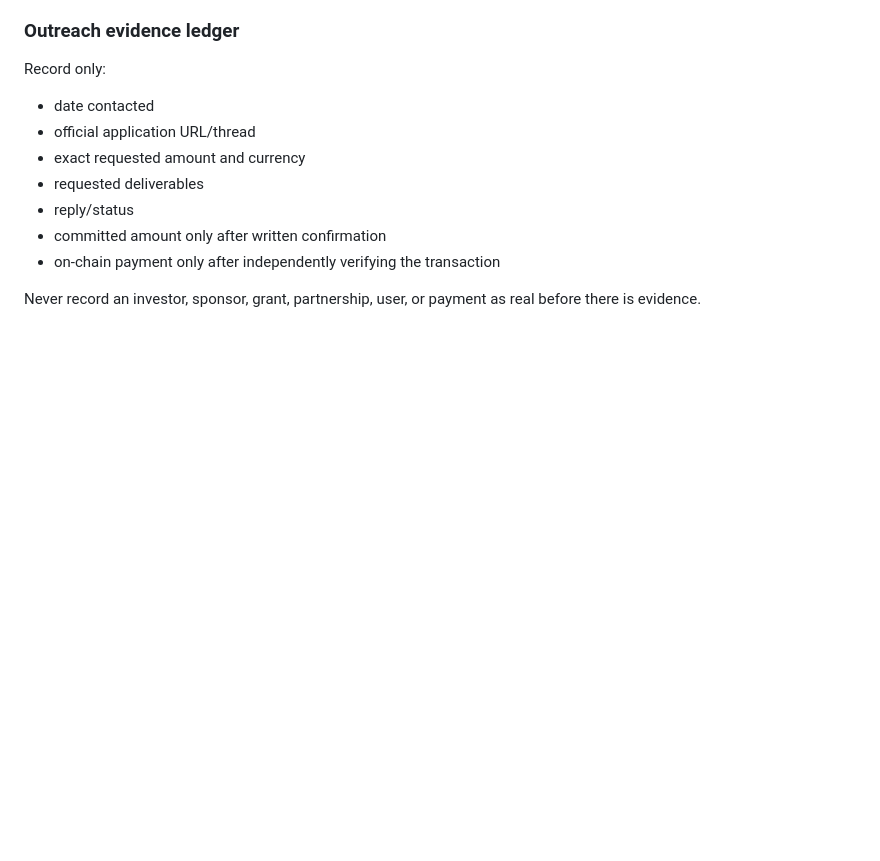
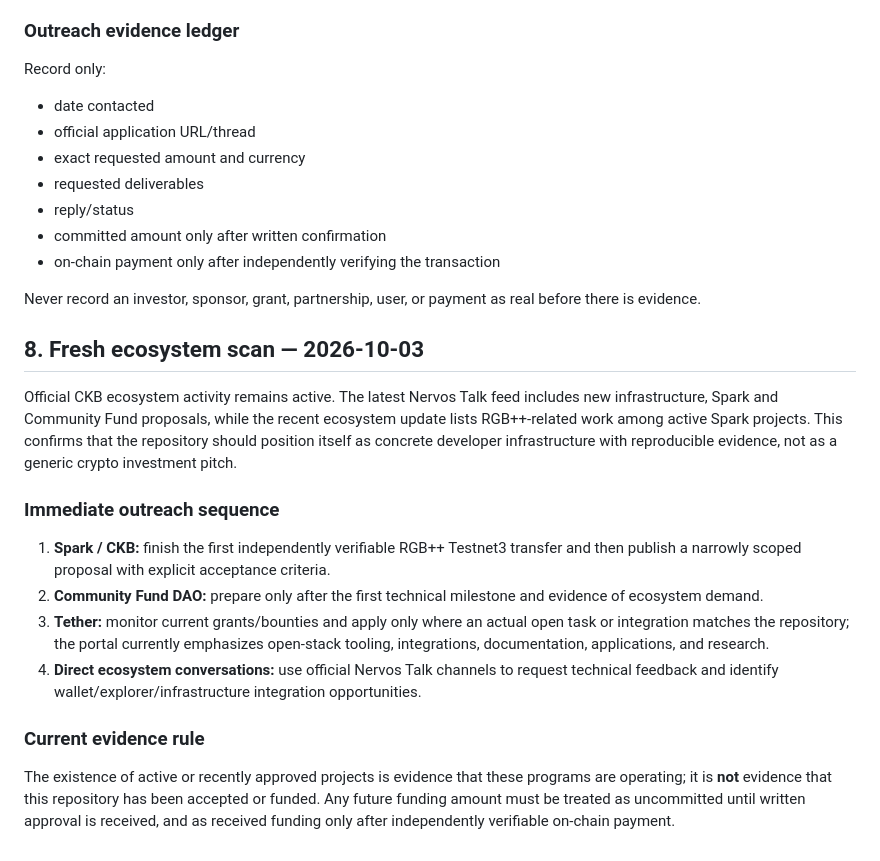
Before and after one commit to khandetube/rgbpp-utxo-lab, a Markdown page: docs/funding-targets-2026.md, the part around the change. Rendered like a GitHub page; blank space fills up the shorter version.

Commit message:
docs: refresh live funding and ecosystem scan

```diff
--- a/docs/funding-targets-2026.md
+++ b/docs/funding-targets-2026.md
@@ -118,3 +118,19 @@ Record only:
 - on-chain payment only after independently verifying the transaction
 
 Never record an investor, sponsor, grant, partnership, user, or payment as real before there is evidence.
+
+
+## 8. Fresh ecosystem scan — 2026-10-03
+
+Official CKB ecosystem activity remains active. The latest Nervos Talk feed includes new infrastructure, Spark and Community Fund proposals, while the recent ecosystem update lists RGB++-related work among active Spark projects. This confirms that the repository should position itself as concrete developer infrastructure with reproducible evidence, not as a generic crypto investment pitch.
+
+### Immediate outreach sequence
+
+1. **Spark / CKB:** finish the first independently verifiable RGB++ Testnet3 transfer and then publish a narrowly scoped proposal with explicit acceptance criteria.
+2. **Community Fund DAO:** prepare only after the first technical milestone and evidence of ecosystem demand.
+3. **Tether:** monitor current grants/bounties and apply only where an actual open task or integration matches the repository; the portal currently emphasizes open-stack tooling, integrations, documentation, applications, and research.
+4. **Direct ecosystem conversations:** use official Nervos Talk channels to request technical feedback and identify wallet/explorer/infrastructure integration opportunities.
+
+### Current evidence rule
+
+The existence of active or recently approved projects is evidence that these programs are operating; it is **not** evidence that this repository has been accepted or funded. Any future funding amount must be treated as uncommitted until written approval is received, and as received funding only after independently verifiable on-chain payment.
```
